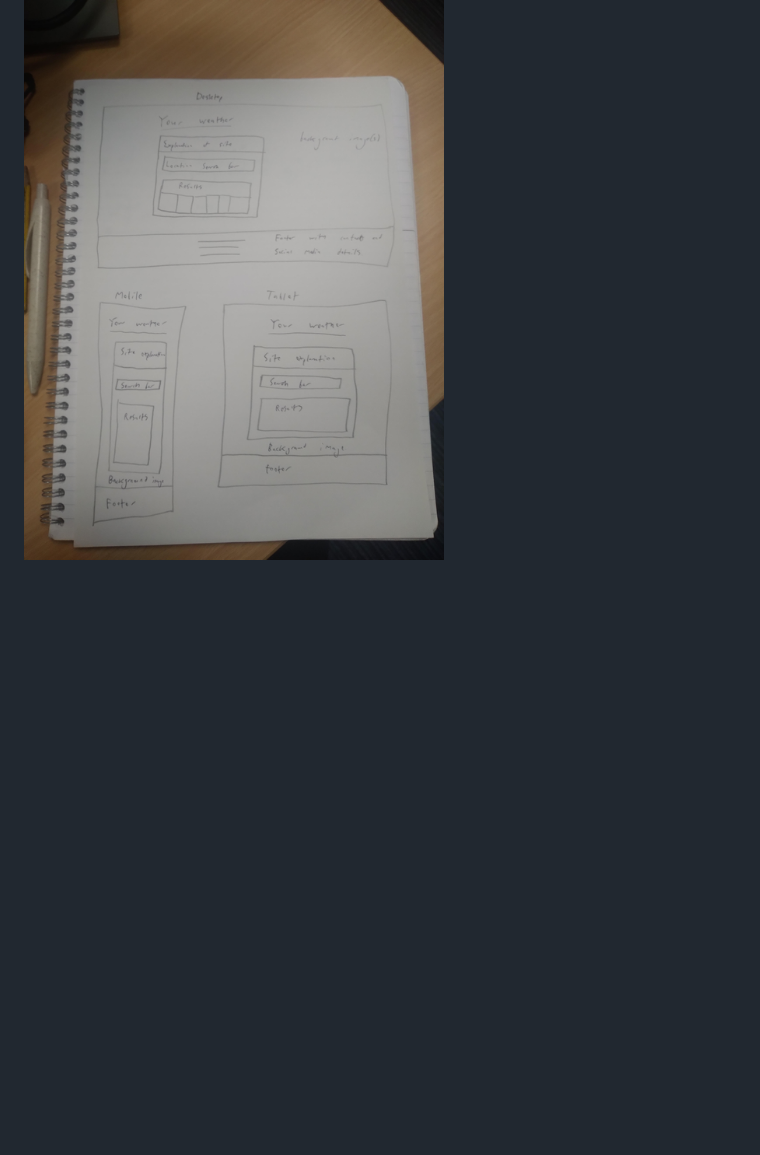
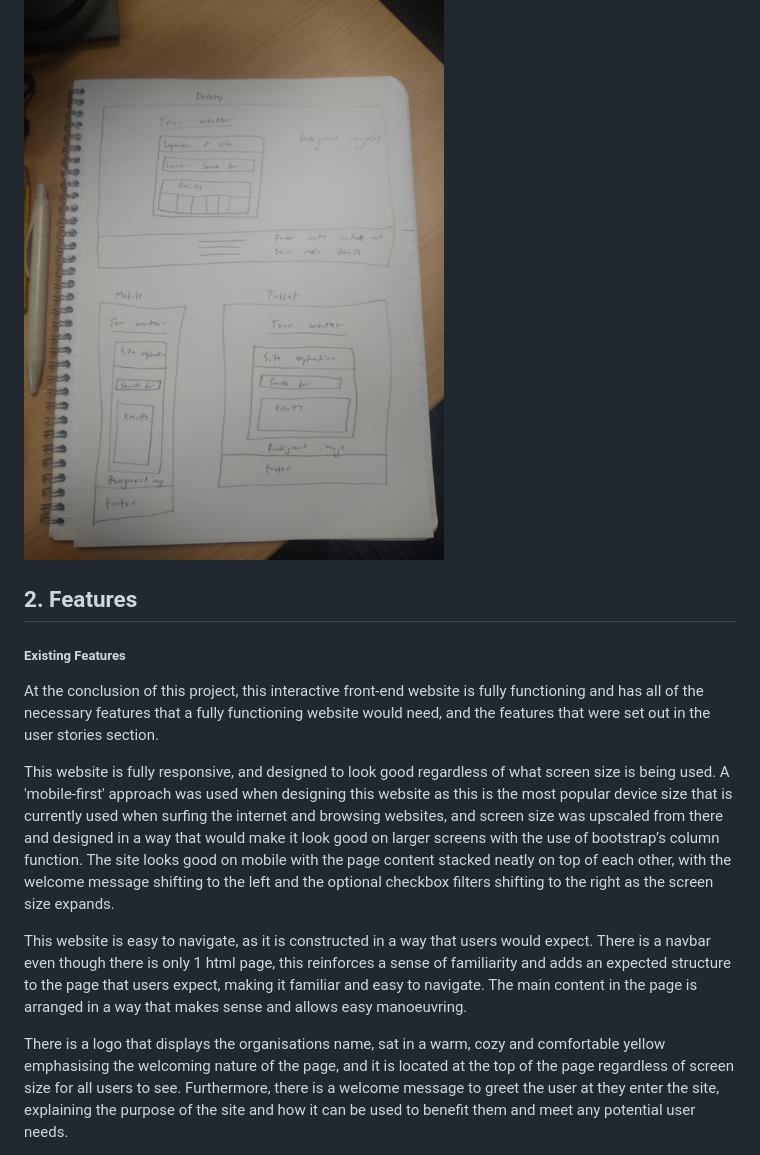
Before and after one commit to Mark1-15/project2-yourweather, a Markdown page: README.md, the part around one of its changes. GitHub-like rendering; blank space fills up the shorter version.

```diff
--- a/README.md
+++ b/README.md
@@ -83,3 +83,17 @@ As a farmer I want specific details on weather conditions to ensure I can cultiv
 Wireframes were used in the preperation of this project to help create the layout of the website that acted as a guide once I had commenced coding. These wireframes were created in the inception phase of this project, as I was planning out ideas. They are seen here:
 
 ![Wireframes](readme-documents/image.png)
+
+
+## 2. Features
+
+##### Existing Features
+
+At the conclusion of this project, this interactive front-end website is fully functioning and has all of the necessary features that a fully functioning website would need, and the features that were set out in the user stories section.
+
+This website is fully responsive, and designed to look good regardless of what screen size is being used. A 'mobile-first' approach was used when designing this website as this is the most popular device size that is currently used when surfing the internet and browsing websites, and screen size was upscaled from there and designed in a way that would make it look good on larger screens with the use of bootstrap’s column function. The site looks good on mobile with the page content stacked neatly on top of each other, with the welcome message shifting to the left and the optional checkbox filters shifting to the right as the screen size expands.
+
+This website is easy to navigate, as it is constructed in a way that users would expect. There is a navbar even though there is only 1 html page, this reinforces a sense of familiarity and adds an expected structure to the page that users expect, making it familiar and easy to navigate. The main content in the page is arranged in a way that makes sense and allows easy manoeuvring.
+
+There is a logo that displays the organisations name, sat in a warm, cozy and comfortable yellow emphasising the welcoming nature of the page, and it is located at the top of the page regardless of screen size for all users to see. Furthermore, there is a welcome message to greet the user at they enter the site, explaining the purpose of the site and how it can be used to benefit them and meet any potential user needs.
+
```
Also changed, not shown: other parts of README.md (+15 -1 lines).
